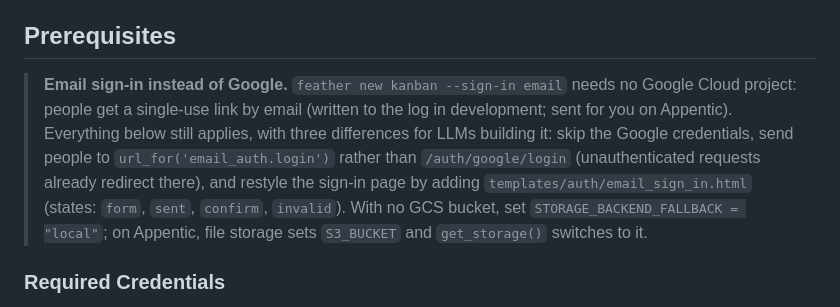
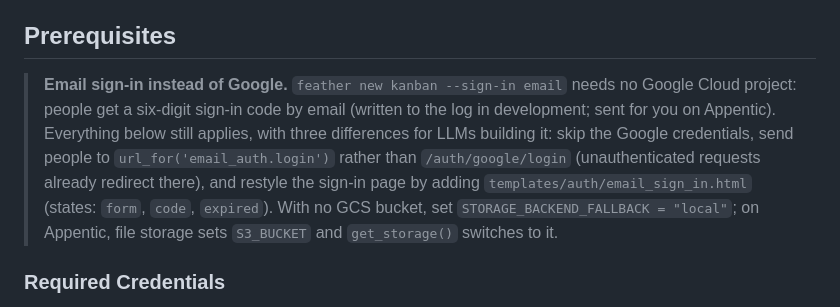
Before and after one commit to RolandFlyBoy/Feather, a Markdown page: tutorials/04-personal-kanban.md, the part around the change. Rendered like a GitHub page.

Commit message:
tutorial: email sign-in is a code
Co-Authored-By: Claude Opus 5.5 (1M context) <noreply@anthropic.com>

```diff
--- a/tutorials/04-personal-kanban.md
+++ b/tutorials/04-personal-kanban.md
@@ -29,13 +29,13 @@
 ## Prerequisites
 
 > **Email sign-in instead of Google.** `feather new kanban --sign-in email`
-> needs no Google Cloud project: people get a single-use link by email (written
-> to the log in development; sent for you on Appentic). Everything below still
+> needs no Google Cloud project: people get a six-digit sign-in code by email
+> (written to the log in development; sent for you on Appentic). Everything below still
 > applies, with three differences for LLMs building it: skip the Google
 > credentials, send people to `url_for('email_auth.login')` rather than
 > `/auth/google/login` (unauthenticated requests already redirect there), and
 > restyle the sign-in page by adding `templates/auth/email_sign_in.html`
-> (states: `form`, `sent`, `confirm`, `invalid`). With no GCS bucket, set
+> (states: `form`, `code`, `expired`). With no GCS bucket, set
 > `STORAGE_BACKEND_FALLBACK = "local"`; on Appentic, file storage sets
 > `S3_BUCKET` and `get_storage()` switches to it.
 
```
